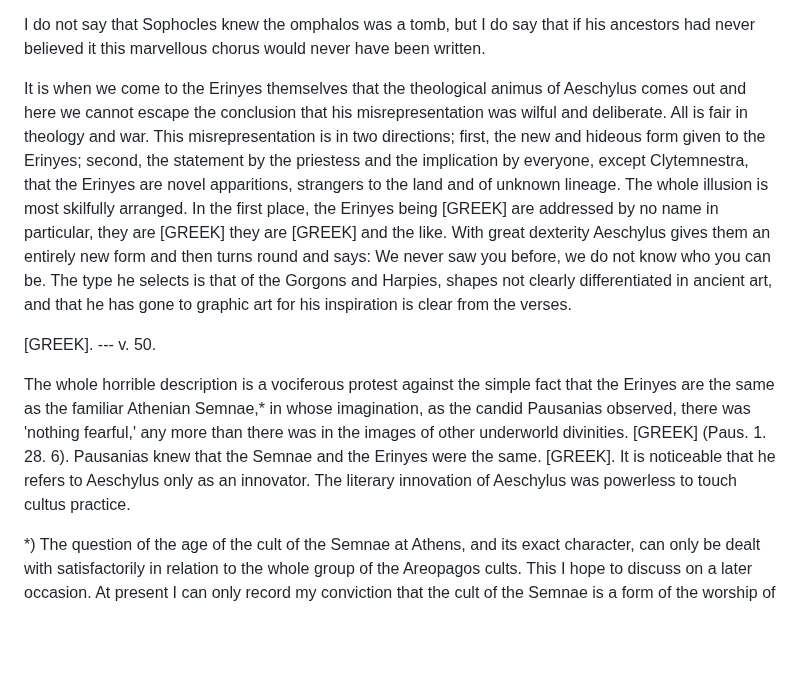
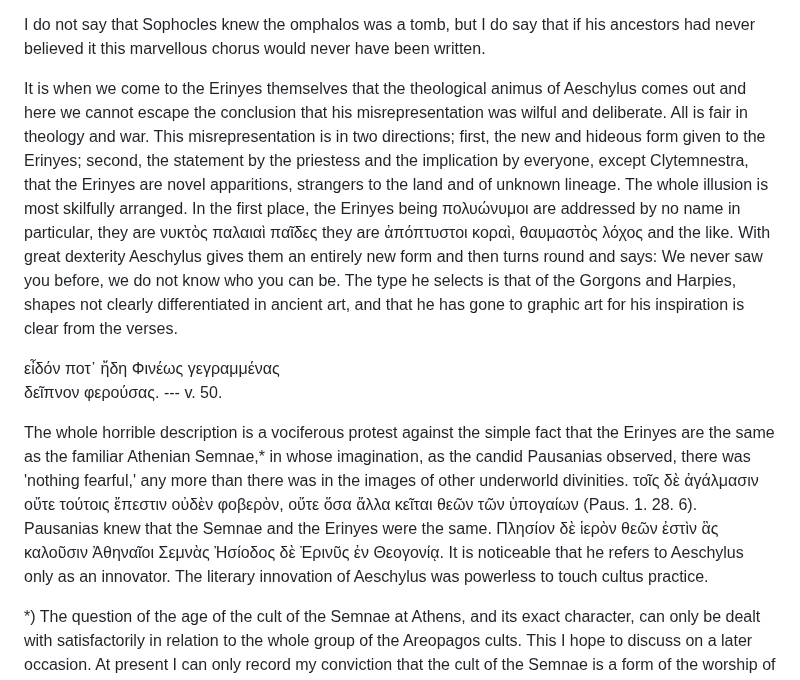
Before and after one commit to solaranamnesis/jane-ellen-harrison, a Markdown page: delphika/full-text-english.md, the part around one of its changes. Rendered like a GitHub page; blank space fills up the shorter version.

```diff
--- a/delphika/full-text-english.md
+++ b/delphika/full-text-english.md
@@ -491,11 +491,12 @@ Here Prof. Jebb observes 'The haunting thoughts of guilt are objectively imaged
 
 I do not say that Sophocles knew the omphalos was a tomb, but I do say that if his ancestors had never believed it this marvellous chorus would never have been written.
 
-It is when we come to the Erinyes themselves that the theological animus of Aeschylus comes out and here we cannot escape the conclusion that his misrepresentation was wilful and deliberate. All is fair in theology and war. This misrepresentation is in two directions; first, the new and hideous form given to the Erinyes; second, the statement by the priestess and the implication by everyone, except Clytemnestra, that the Erinyes are novel apparitions, strangers to the land and of unknown lineage. The whole illusion is most skilfully arranged. In the first place, the Erinyes being [GREEK] are addressed by no name in particular, they are [GREEK] they are [GREEK] and the like. With great dexterity Aeschylus gives them an entirely new form and then turns round and says: We never saw you before, we do not know who you can be. The type he selects is that of the Gorgons and Harpies, shapes not clearly differentiated in ancient art, and that he has gone to graphic art for his inspiration is clear from the verses.
+It is when we come to the Erinyes themselves that the theological animus of Aeschylus comes out and here we cannot escape the conclusion that his misrepresentation was wilful and deliberate. All is fair in theology and war. This misrepresentation is in two directions; first, the new and hideous form given to the Erinyes; second, the statement by the priestess and the implication by everyone, except Clytemnestra, that the Erinyes are novel apparitions, strangers to the land and of unknown lineage. The whole illusion is most skilfully arranged. In the first place, the Erinyes being πολυώνυμοι are addressed by no name in particular, they are νυκτὸς παλαιαὶ παῖδες they are ἀπόπτυστοι κοραὶ, θαυμαστὸς λόχος and the like. With great dexterity Aeschylus gives them an entirely new form and then turns round and says: We never saw you before, we do not know who you can be. The type he selects is that of the Gorgons and Harpies, shapes not clearly differentiated in ancient art, and that he has gone to graphic art for his inspiration is clear from the verses.
 
-[GREEK]. --- v. 50.
+εἶδόν ποτ᾽ ἤδη Φινέως γεγραμμένας
+δεῖπνον φερούσας. --- v. 50.
 
-The whole horrible description is a vociferous protest against the simple fact that the Erinyes are the same as the familiar Athenian Semnae,* in whose imagination, as the candid Pausanias observed, there was 'nothing fearful,' any more than there was in the images of other underworld divinities. [GREEK] (Paus. 1. 28. 6). Pausanias knew that the Semnae and the Erinyes were the same. [GREEK]. It is noticeable that he refers to Aeschylus only as an innovator. The literary innovation of Aeschylus was powerless to touch cultus practice.
+The whole horrible description is a vociferous protest against the simple fact that the Erinyes are the same as the familiar Athenian Semnae,* in whose imagination, as the candid Pausanias observed, there was 'nothing fearful,' any more than there was in the images of other underworld divinities. τοῖς δὲ ἀγάλμασιν οὔτε τούτοις ἔπεστιν οὐδὲν φοβερὸν, οὔτε ὅσα ἄλλα κεῖται θεῶν τῶν ὑπογαίων (Paus. 1. 28. 6). Pausanias knew that the Semnae and the Erinyes were the same. Πλησίον δὲ ἱερὸν θεῶν ἐστὶν ἃς καλοῦσιν Ἀθηναῖοι Σεμνὰς Ἠσίοδος δὲ Ἐρινῦς ἐν Θεογονίᾳ. It is noticeable that he refers to Aeschylus only as an innovator. The literary innovation of Aeschylus was powerless to touch cultus practice.
 
 *) The question of the age of the cult of the Semnae at Athens, and its exact character, can only be dealt with satisfactorily in relation to the whole group of the Areopagos cults. This I hope to discuss on a later occasion. At present I can only record my conviction that the cult of the Semnae is a form of the worship of Gaia intimately related to the very primitive ritual of the Thesmophoria. The Eleusinion, the site of which within very narrow limits must have been close to, if not actually on the site of an ancient Thesmophorion --- the whole group of Areopagus cults being essentially chthonic --- preceded, I believe, the cultus settlements on the Acropolis. The Cecropidae, the 'white' side of the Semnae, passed in part on to the Acropolis, but their worship there was always of a subordinate character. In a former discussion of the Cecropidae (_J. H. S._ 12. p. 350) I have tried to show that they were originally two not three, and that these two, Pandrosos and Aglauros, represented originally what I should now call the 'black' and 'white' side of the Semnae.
 
```
Also changed, not shown: other parts of delphika/full-text-english.md (+51 -24 lines).
